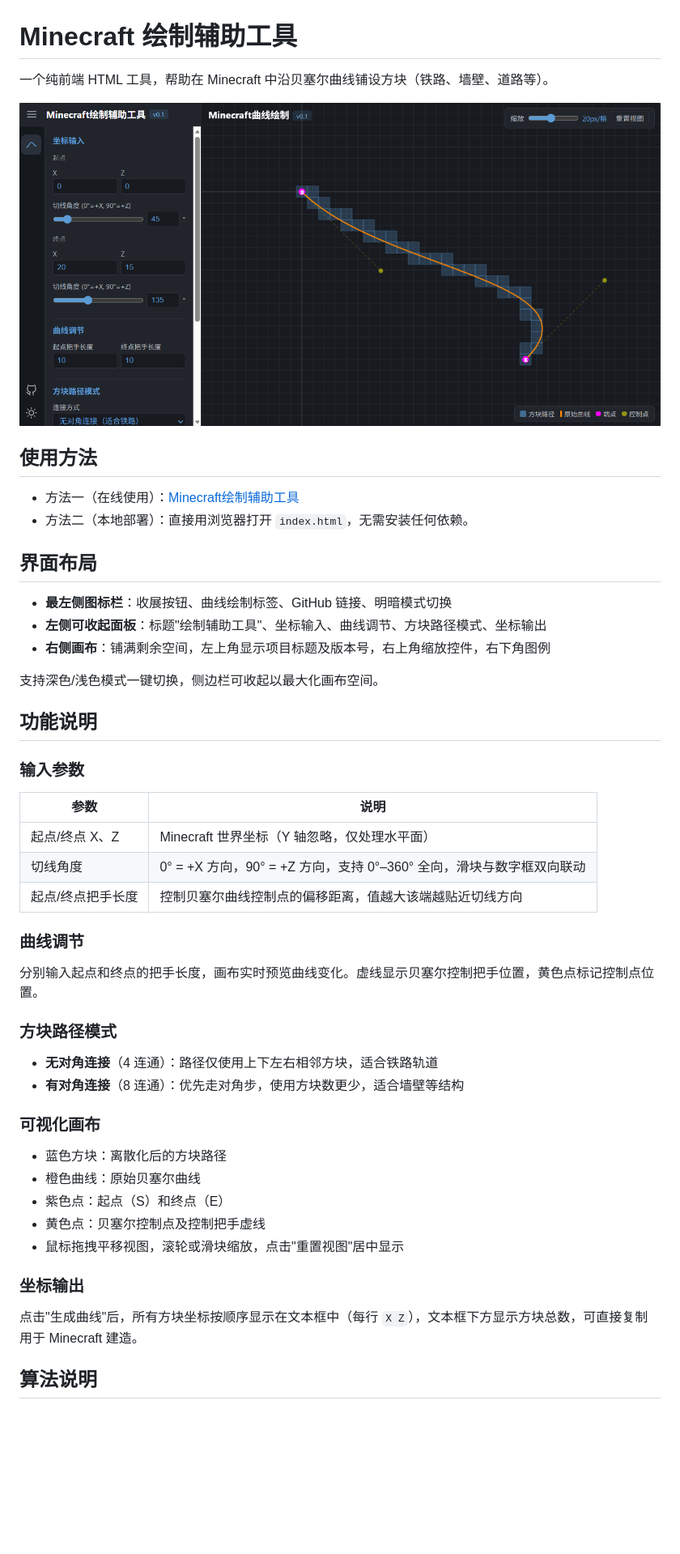
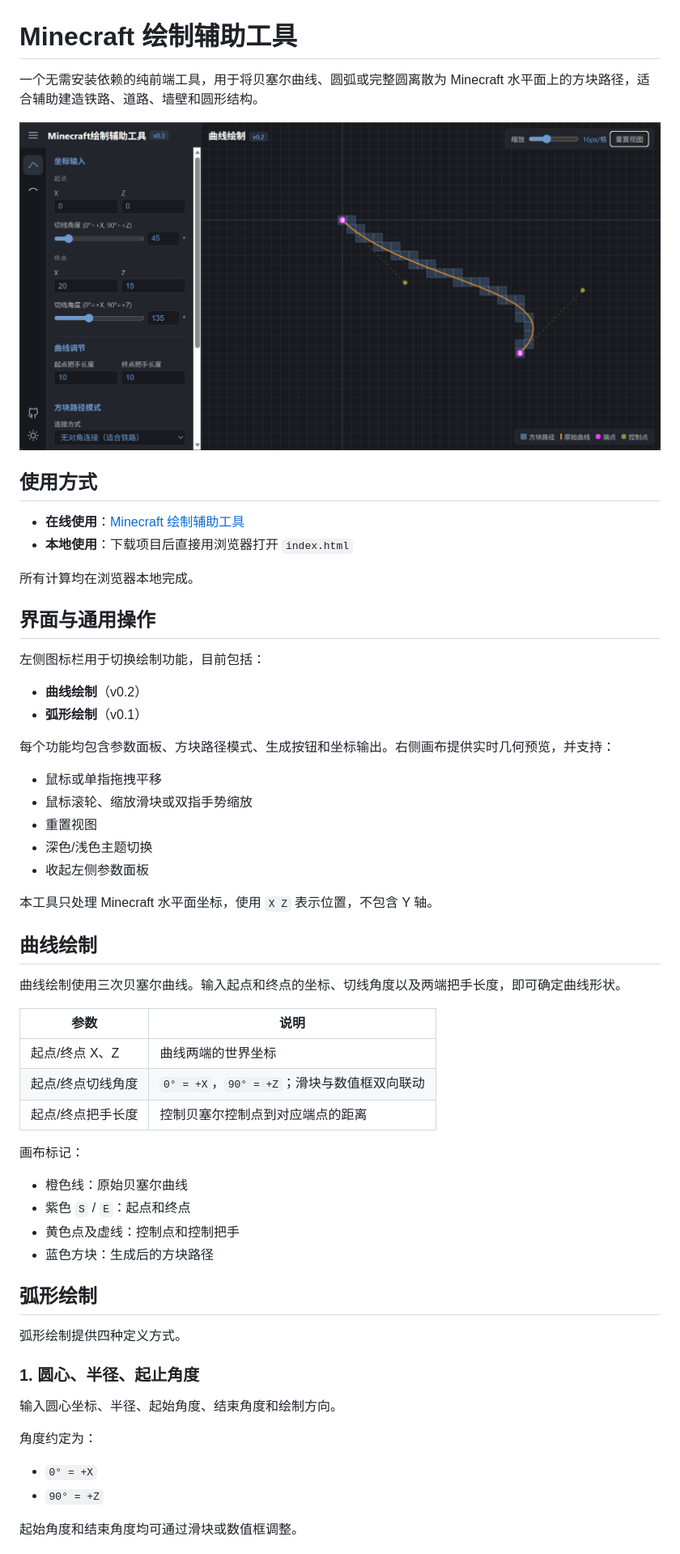
Before and after one commit to EnchantedMurphy/MinecraftCurveDrawingAssistant, a Markdown page: README.md, the part around the change printed below. Shown: that part at 81% size. Drawn GitHub-style; pictures changed too: figs/demo_v0.3.png (added); blank space fills up the shorter version.

```diff
--- a/README.md
+++ b/README.md
@@ -1,52 +1,62 @@
 # Minecraft 绘制辅助工具
 
-一个纯前端 HTML 工具，帮助在 Minecraft 中沿贝塞尔曲线铺设方块（铁路、墙壁、道路等）。
+一个无需安装依赖的纯前端工具，用于将贝塞尔曲线、圆弧或完整圆离散为 Minecraft 水平面上的方块路径，适合辅助建造铁路、道路、墙壁和圆形结构。
 
-![界面展示](figs/demo_v0.1.png)
+![界面展示](figs/demo_v0.3.png)
 
-## 使用方法
+## 使用方式
 
-- 方法一（在线使用）：[Minecraft绘制辅助工具](https://enchantedmurphy.github.io/MinecraftCurveDrawingAssistant/)
-- 方法二（本地部署）：直接用浏览器打开 `index.html`，无需安装任何依赖。
+- **在线使用**：[Minecraft 绘制辅助工具](https://enchantedmurphy.github.io/MinecraftCurveDrawingAssistant/)
+- **本地使用**：下载项目后直接用浏览器打开 `index.html`
 
-## 界面布局
+所有计算均在浏览器本地完成。
 
-- **最左侧图标栏**：收展按钮、曲线绘制标签、GitHub 链接、明暗模式切换
-- **左侧可收起面板**：标题"绘制辅助工具"、坐标输入、曲线调节、方块路径模式、坐标输出
-- **右侧画布**：铺满剩余空间，左上角显示项目标题及版本号，右上角缩放控件，右下角图例
+## 界面与通用操作
 
-支持深色/浅色模式一键切换，侧边栏可收起以最大化画布空间。
+左侧图标栏用于切换绘制功能，目前包括：
 
-## 功能说明
+- **曲线绘制**（v0.2）
+- **弧形绘制**（v0.1）
 
-### 输入参数
+每个功能均包含参数面板、方块路径模式、生成按钮和坐标输出。右侧画布提供实时几何预览，并支持：
+
+- 鼠标或单指拖拽平移
+- 鼠标滚轮、缩放滑块或双指手势缩放
+- 重置视图
+- 深色/浅色主题切换
+- 收起左侧参数面板
+
+本工具只处理 Minecraft 水平面坐标，使用 `X Z` 表示位置，不包含 Y 轴。
+
+## 曲线绘制
+
+曲线绘制使用三次贝塞尔曲线。输入起点和终点的坐标、切线角度以及两端把手长度，即可确定曲线形状。
 
 | 参数 | 说明 |
-|------|------|
-| 起点/终点 X、Z | Minecraft 世界坐标（Y 轴忽略，仅处理水平面） |
-| 切线角度 | 0° = +X 方向，90° = +Z 方向，支持 0°–360° 全向，滑块与数字框双向联动 |
-| 起点/终点把手长度 | 控制贝塞尔曲线控制点的偏移距离，值越大该端越贴近切线方向 |
+| --- | --- |
+| 起点/终点 X、Z | 曲线两端的世界坐标 |
+| 起点/终点切线角度 | `0° = +X`，`90° = +Z`；滑块与数值框双向联动 |
+| 起点/终点把手长度 | 控制贝塞尔控制点到对应端点的距离 |
 
-### 曲线调节
+画布标记：
 
-分别输入起点和终点的把手长度，画布实时预览曲线变化。虚线显示贝塞尔控制把手位置，黄色点标记控制点位置。
+- 橙色线：原始贝塞尔曲线
+- 紫色 `S` / `E`：起点和终点
+- 黄色点及虚线：控制点和控制把手
+- 蓝色方块：生成后的方块路径
 
-### 方块路径模式
+## 弧形绘制
 
-- **无对角连接**（4 连通）：路径仅使用上下左右相邻方块，适合铁路轨道
-- **有对角连接**（8 连通）：优先走对角步，使用方块数更少，适合墙壁等结构
+弧形绘制提供四种定义方式。
 
-### 可视化画布
+### 1. 圆心、半径、起止角度
 
-- 蓝色方块：离散化后的方块路径
-- 橙色曲线：原始贝塞尔曲线
-- 紫色点：起点（S）和终点（E）
-- 黄色点：贝塞尔控制点及控制把手虚线
-- 鼠标拖拽平移视图，滚轮或滑块缩放，点击"重置视图"居中显示
+输入圆心坐标、半径、起始角度、结束角度和绘制方向。
 
-### 坐标输出
+角度约定为：
 
-点击"生成曲线"后，所有方块坐标按顺序显示在文本框中（每行 `X Z`），文本框下方显示方块总数，可直接复制用于 Minecraft 建造。
+- `0° = +X`
+- `90° = +Z`
 
-## 算法说明
+起始角度和结束角度均可通过滑块或数值框调整。
 
```
Also changed, not shown: other parts of README.md (+78 -3 lines).
